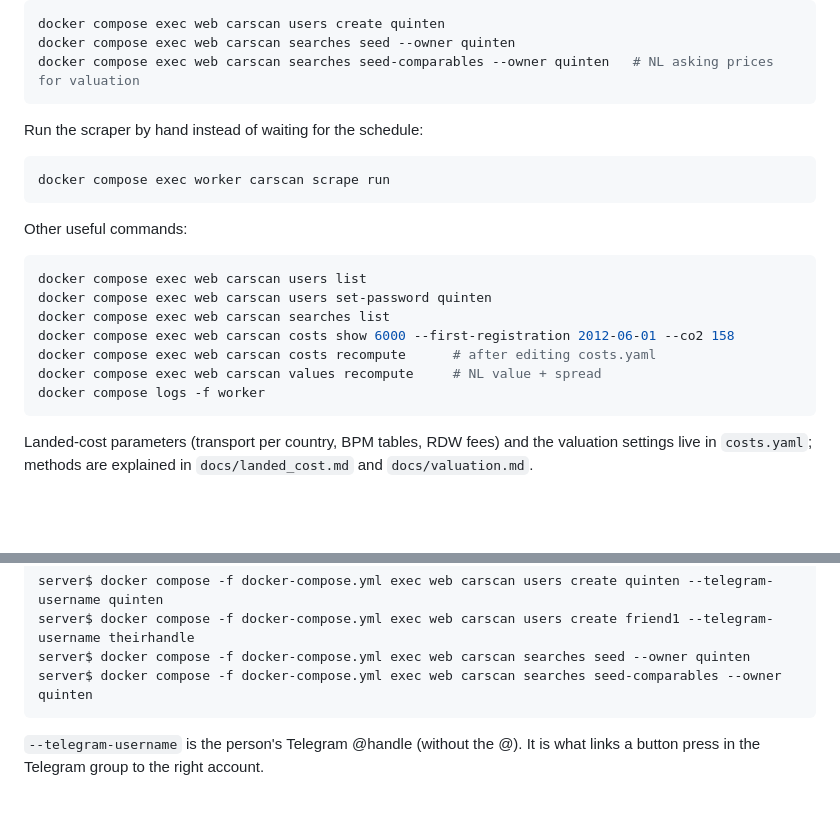
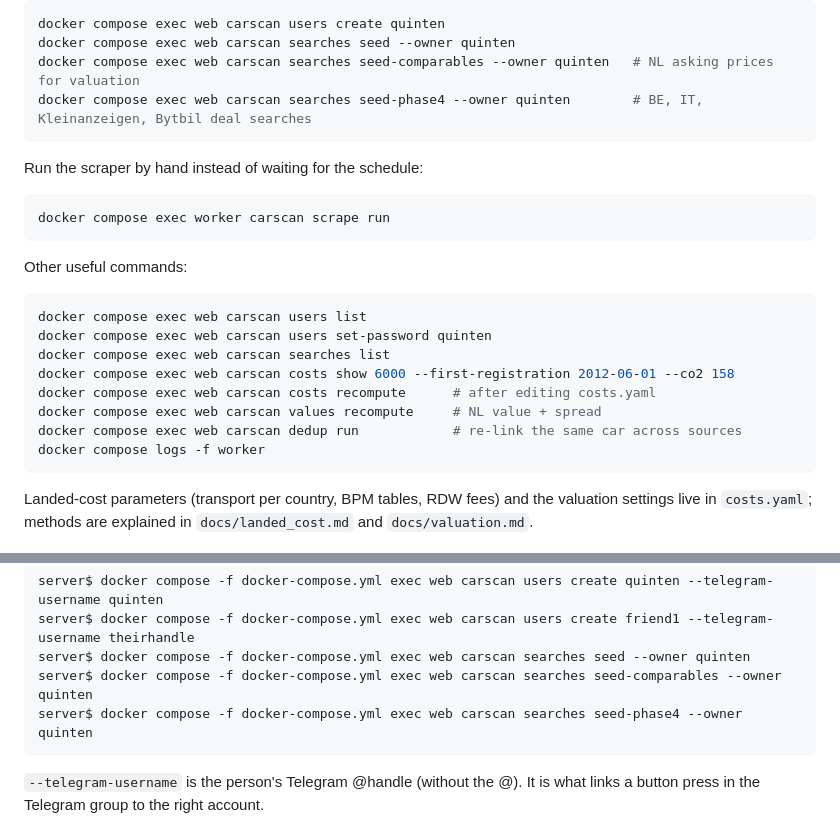
Before and after one commit to solacecrypto/carscan, a Markdown page: README.md, 2 parts joined by grey strips. GitHub-like rendering; blank space fills up the shorter version.

Commit message:
Docs for phase 4: seeds, dedup command, status
Co-Authored-By: Claude Fable 5.1 <noreply@anthropic.com>

````diff
--- a/README.md
+++ b/README.md
@@ -27,6 +27,7 @@ Create a login and the first saved search (in a second terminal):
 docker compose exec web carscan users create quinten
 docker compose exec web carscan searches seed --owner quinten
 docker compose exec web carscan searches seed-comparables --owner quinten   # NL asking prices for valuation
+docker compose exec web carscan searches seed-phase4 --owner quinten        # BE, IT, Kleinanzeigen, Bytbil deal searches
 ```
 
 Run the scraper by hand instead of waiting for the schedule:
@@ -44,6 +45,7 @@ docker compose exec web carscan searches list
 docker compose exec web carscan costs show 6000 --first-registration 2012-06-01 --co2 158
 docker compose exec web carscan costs recompute      # after editing costs.yaml
 docker compose exec web carscan values recompute     # NL value + spread
+docker compose exec web carscan dedup run            # re-link the same car across sources
 docker compose logs -f worker
 ```
 
@@ -170,6 +172,7 @@ server$ docker compose -f docker-compose.yml exec web carscan users create quint
 server$ docker compose -f docker-compose.yml exec web carscan users create friend1 --telegram-username theirhandle
 server$ docker compose -f docker-compose.yml exec web carscan searches seed --owner quinten
 server$ docker compose -f docker-compose.yml exec web carscan searches seed-comparables --owner quinten
+server$ docker compose -f docker-compose.yml exec web carscan searches seed-phase4 --owner quinten
 ```
 
 `--telegram-username` is the person's Telegram @handle (without the @). It is what links a
````
Also changed, not shown: CLAUDE.md (+10 -0 lines).
